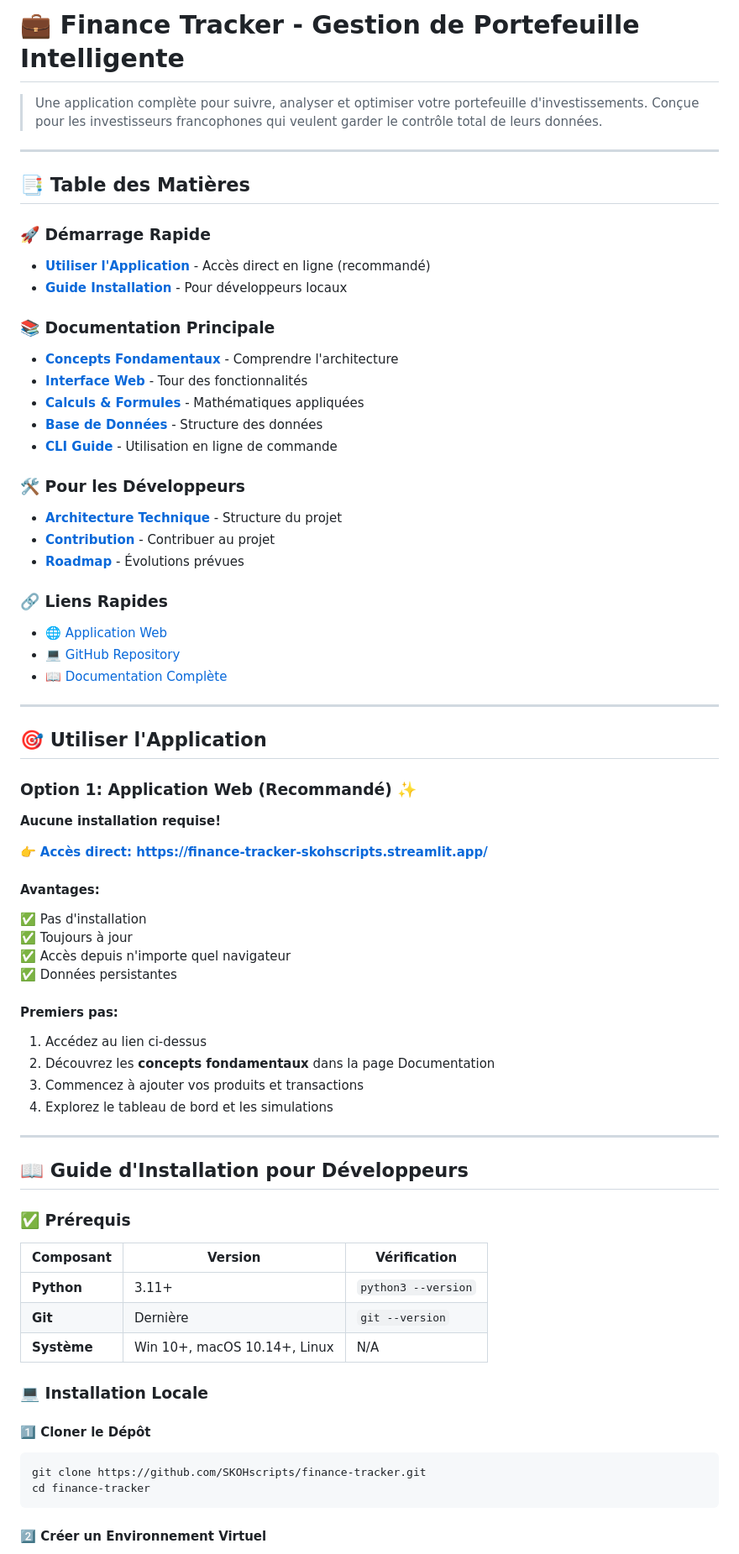
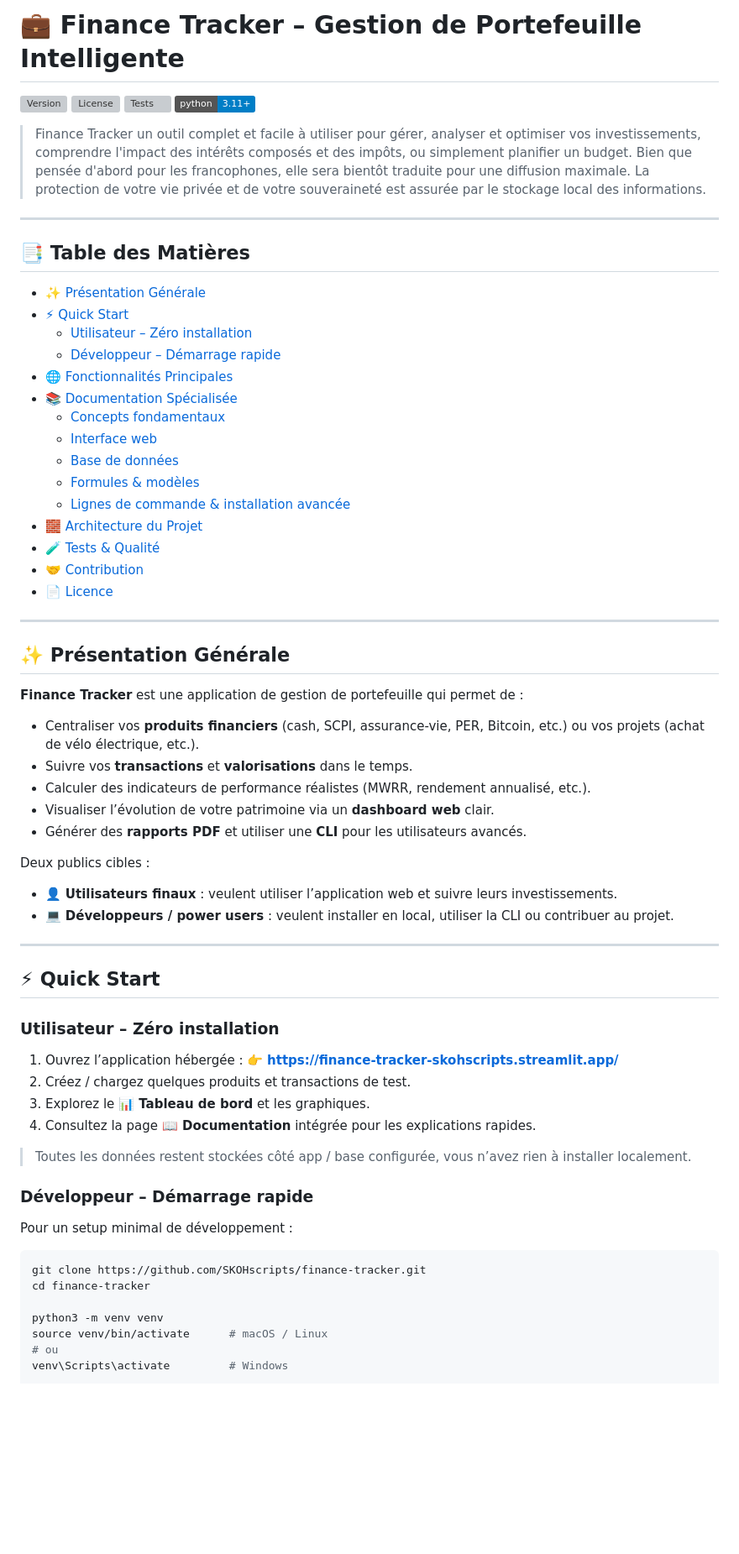
Before and after one commit to SKOHscripts/finance-tracker, a Markdown page: README.md, the part around one of its changes. Shown at 84% size. GitHub-like rendering; badges without logos; blank space fills up the shorter version; grey boxes are pictures that could not be loaded.

````diff
--- a/README.md
+++ b/README.md
@@ -1,74 +1,78 @@
-# 💼 Finance Tracker - Gestion de Portefeuille Intelligente
+# 💼 Finance Tracker – Gestion de Portefeuille Intelligente
 
-> Une application complète pour suivre, analyser et optimiser votre portefeuille d'investissements. Conçue pour les investisseurs francophones qui veulent garder le contrôle total de leurs données.
+[![Version](https://img.shields.io/github/v/release/SKOHscripts/finance-tracker?display_name=tag)](https://github.com/SKOHscripts/finance-tracker/releases)
+[![License](https://img.shields.io/github/license/SKOHscripts/finance-tracker)](./LICENSE)
+[![Tests](https://img.shields.io/github/actions/workflow/status/SKOHscripts/finance-tracker/tests.yml?label=tests)](https://github.com/SKOHscripts/finance-tracker/actions)
+[![Python](https://img.shields.io/badge/python-3.11+-blue.svg)](https://www.python.org/downloads/release/python-3110/)
+
+> Finance Tracker un outil complet et facile à utiliser pour gérer, analyser et
+> optimiser vos investissements, comprendre l'impact des intérêts composés et
+> des impôts, ou simplement planifier un budget. Bien que pensée d'abord pour
+> les francophones, elle sera bientôt traduite pour une diffusion maximale. La
+> protection de votre vie privée et de votre souveraineté est assurée par le
+> stockage local des informations.
 
 ---
 
 ## 📑 Table des Matières
 
-### 🚀 Démarrage Rapide
-- [**Utiliser l'Application**](#-utiliser-lapplication) - Accès direct en ligne (recommandé)
-- [**Guide Installation**](#-guide-dinstallation-pour-développeurs) - Pour développeurs locaux
-
-### 📚 Documentation Principale
-- [**Concepts Fondamentaux**](#-concepts-fondamentaux) - Comprendre l'architecture
-- [**Interface Web**](#-interface-web) - Tour des fonctionnalités
-- [**Calculs & Formules**](#-calculs--formules) - Mathématiques appliquées
-- [**Base de Données**](#-base-de-données) - Structure des données
-- [**CLI Guide**](#-cli-guide) - Utilisation en ligne de commande
-
-### 🛠️ Pour les Développeurs
-- [**Architecture Technique**](#-architecture-technique) - Structure du projet
-- [**Contribution**](#-contribution) - Contribuer au projet
-- [**Roadmap**](#-roadmap) - Évolutions prévues
-
-### 🔗 Liens Rapides
-- [🌐 Application Web](https://finance-tracker-skohscripts.streamlit.app/)
-- [💻 GitHub Repository](https://github.com/SKOHscripts/finance-tracker)
-- [📖 Documentation Complète](#-documentation-complète)
+- [✨ Présentation Générale](#-présentation-générale)
+- [⚡ Quick Start](#-quick-start)
+  - [Utilisateur – Zéro installation](#utilisateur--zéro-installation)
+  - [Développeur – Démarrage rapide](#développeur--démarrage-rapide)
+- [🌐 Fonctionnalités Principales](#-fonctionnalités-principales)
+- [📚 Documentation Spécialisée](#-documentation-spécialisée)
+  - [Concepts fondamentaux](#concepts-fondamentaux)
+  - [Interface web](#interface-web)
+  - [Base de données](#base-de-données)
+  - [Formules & modèles](#formules--modèles)
+  - [Lignes de commande & installation avancée](#lignes-de-commande--installation-avancée)
+- [🧱 Architecture du Projet](#-architecture-du-projet)
+- [🧪 Tests & Qualité](#-tests--qualité)
+- [🤝 Contribution](#-contribution)
+- [📄 Licence](#-licence)
 
 ---
 
-## 🎯 Utiliser l'Application
+## ✨ Présentation Générale
 
-### Option 1: Application Web (Recommandé) ✨
+**Finance Tracker** est une application de gestion de portefeuille qui permet de :
 
-**Aucune installation requise!**
+- Centraliser vos **produits financiers** (cash, SCPI, assurance-vie, PER, Bitcoin, etc.) ou vos projets (achat de vélo électrique, etc.).
+- Suivre vos **transactions** et **valorisations** dans le temps.
+- Calculer des indicateurs de performance réalistes (MWRR, rendement annualisé, etc.).
+- Visualiser l’évolution de votre patrimoine via un **dashboard web** clair.
+- Générer des **rapports PDF** et utiliser une **CLI** pour les utilisateurs avancés.
 
-👉 **[Accès direct: https://finance-tracker-skohscripts.streamlit.app/](https://finance-tracker-skohscripts.streamlit.app/)**
+Deux publics cibles :
 
-#### Avantages:
-✅ Pas d'installation
-✅ Toujours à jour
-✅ Accès depuis n'importe quel navigateur
-✅ Données persistantes
-
-#### Premiers pas:
-1. Accédez au lien ci-dessus
-2. Découvrez les **concepts fondamentaux** dans la page Documentation
-3. Commencez à ajouter vos produits et transactions
-4. Explorez le tableau de bord et les simulations
+- 👤 **Utilisateurs finaux** : veulent utiliser l’application web et suivre leurs investissements.
+- 💻 **Développeurs / power users** : veulent installer en local, utiliser la CLI ou contribuer au projet.
 
 ---
 
-## 📖 Guide d'Installation pour Développeurs
+## ⚡ Quick Start
 
-### ✅ Prérequis
+### Utilisateur – Zéro installation
 
-| Composant | Version | Vérification |
-|-----------|---------|-------------|
-| **Python** | 3.11+ | `python3 --version` |
-| **Git** | Dernière | `git --version` |
-| **Système** | Win 10+, macOS 10.14+, Linux | N/A |
+1. Ouvrez l’application hébergée :
+   👉 **https://finance-tracker-skohscripts.streamlit.app/**
+2. Créez / chargez quelques produits et transactions de test.
+3. Explorez le **📊 Tableau de bord** et les graphiques.
+4. Consultez la page **📖 Documentation** intégrée pour les explications rapides.
 
-### 💻 Installation Locale
+> Toutes les données restent stockées côté app / base configurée, vous n’avez rien à installer localement.
 
-#### 1️⃣ Cloner le Dépôt
+### Développeur – Démarrage rapide
+
+Pour un setup minimal de développement :
 
 ```bash
 git clone https://github.com/SKOHscripts/finance-tracker.git
 cd finance-tracker
-```
 
-#### 2️⃣ Créer un Environnement Virtuel
+python3 -m venv venv
+source venv/bin/activate      # macOS / Linux
+# ou
+venv\Scripts\activate         # Windows
 
````
Also changed, not shown: other parts of README.md (+147 -441 lines).
